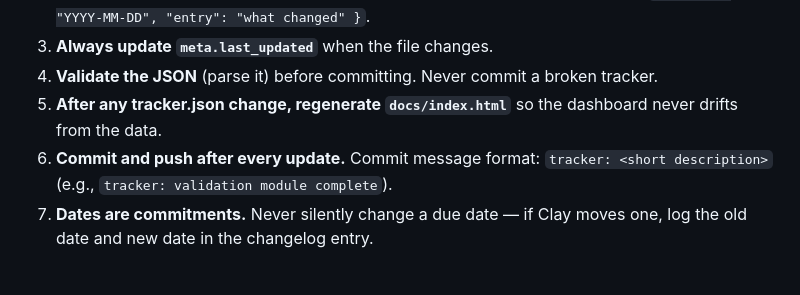
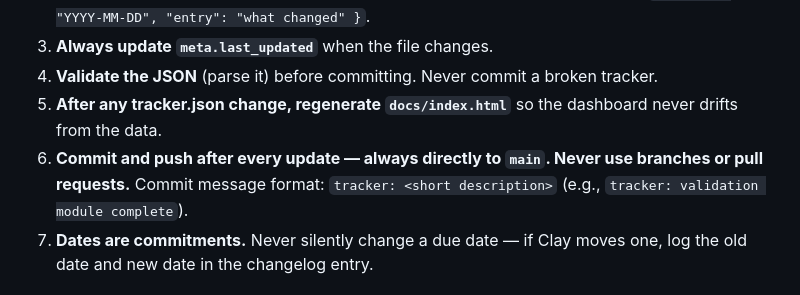
Before and after one commit to akeagle16/Tracker, a Markdown page: CLAUDE.md, the part around the change. Drawn GitHub-style.

Commit message:
tracker: commit directly to main; no branches or PRs

```diff
--- a/CLAUDE.md
+++ b/CLAUDE.md
@@ -14,7 +14,7 @@ This repo is the single source of truth for Clay White's digital product portfol
 3. **Always update `meta.last_updated`** when the file changes.
 4. **Validate the JSON** (parse it) before committing. Never commit a broken tracker.
 5. **After any tracker.json change, regenerate `docs/index.html`** so the dashboard never drifts from the data.
-6. **Commit and push after every update.** Commit message format: `tracker: <short description>` (e.g., `tracker: validation module complete`).
+6. **Commit and push after every update — always directly to `main`. Never use branches or pull requests.** Commit message format: `tracker: <short description>` (e.g., `tracker: validation module complete`).
 7. **Dates are commitments.** Never silently change a due date — if Clay moves one, log the old date and new date in the changelog entry.
 
 ## Status vocabulary
```
